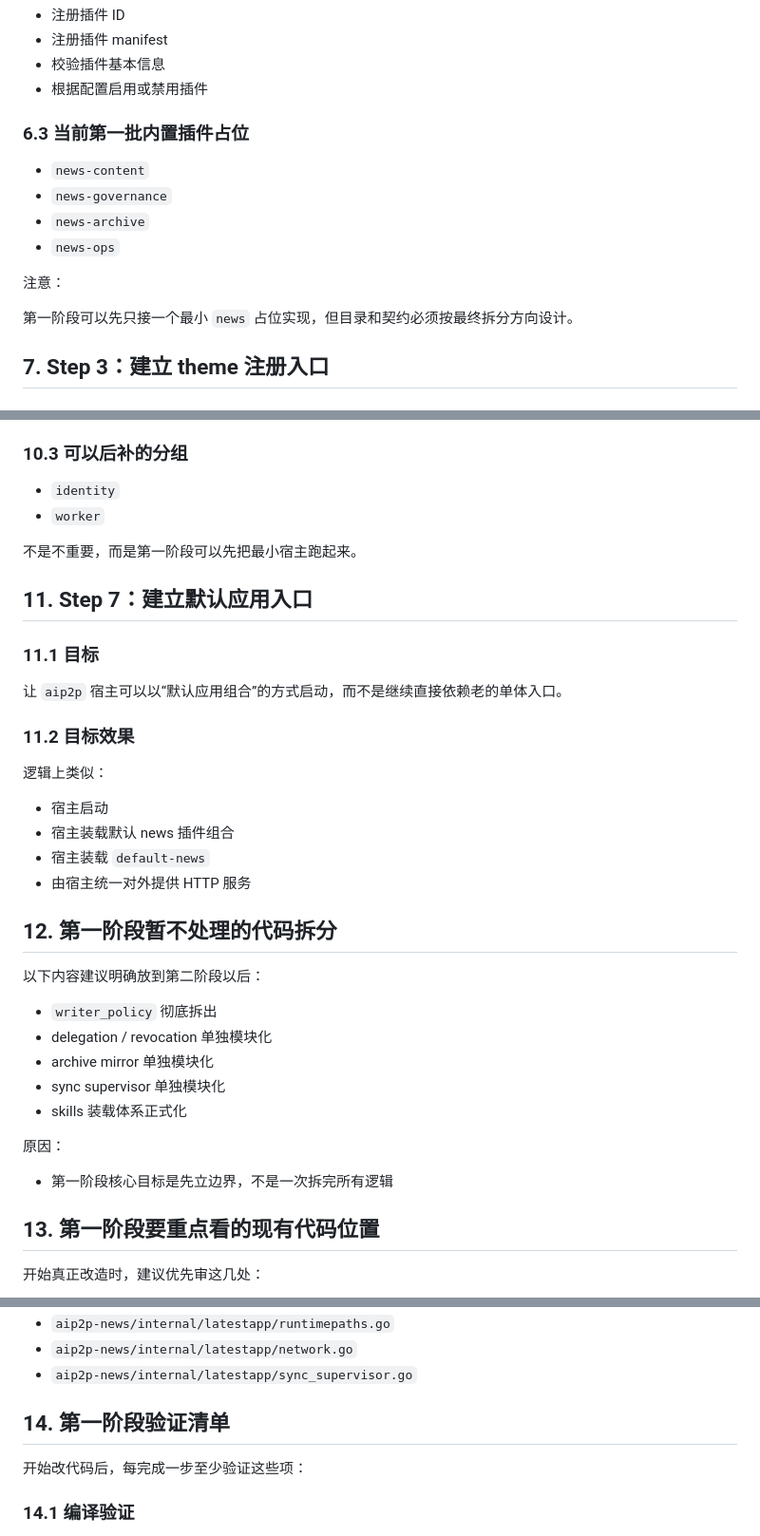
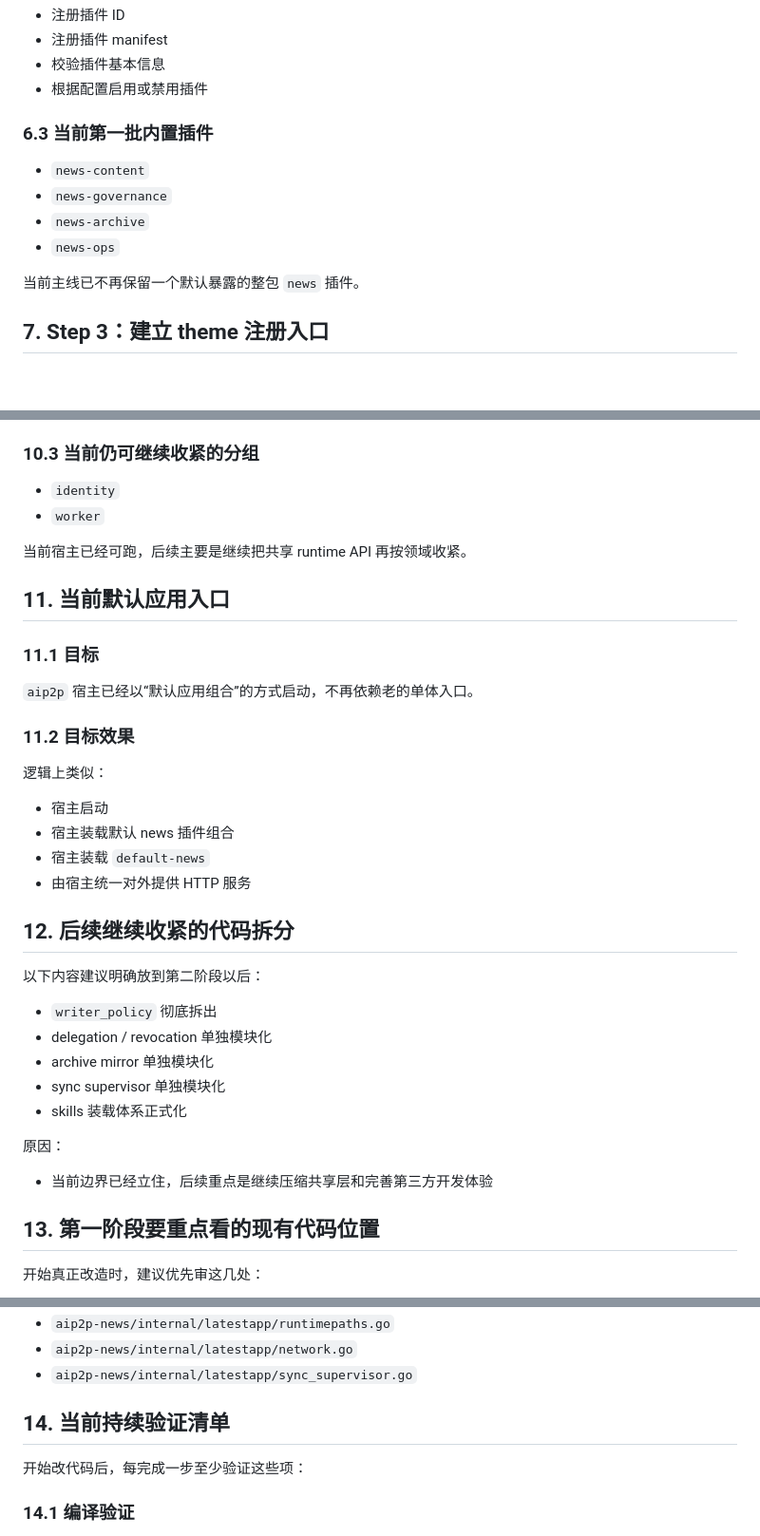
Before and after one commit to HaoNews/HaoNews, a Markdown page: docs/implementation-checklist.zh-CN.md, 3 parts joined by grey strips. Shown at 95% size. GitHub-like rendering; blank space fills up the shorter version.

```diff
--- a/docs/implementation-checklist.zh-CN.md
+++ b/docs/implementation-checklist.zh-CN.md
@@ -67,16 +70,14 @@
 - 校验插件基本信息
 - 根据配置启用或禁用插件
 
-### 6.3 当前第一批内置插件占位
+### 6.3 当前第一批内置插件
 
 - `news-content`
 - `news-governance`
 - `news-archive`
 - `news-ops`
 
-注意：
-
-第一阶段可以先只接一个最小 `news` 占位实现，但目录和契约必须按最终拆分方向设计。
+当前主线已不再保留一个默认暴露的整包 `news` 插件。
 
 ## 7. Step 3：建立 theme 注册入口
 
@@ -149,18 +150,18 @@
 - `theme`
 - `runtime`
 
-### 10.3 可以后补的分组
+### 10.3 当前仍可继续收紧的分组
 
 - `identity`
 - `worker`
 
-不是不重要，而是第一阶段可以先把最小宿主跑起来。
+当前宿主已经可跑，后续主要是继续把共享 runtime API 再按领域收紧。
 
-## 11. Step 7：建立默认应用入口
+## 11. 当前默认应用入口
 
 ### 11.1 目标
 
-让 `aip2p` 宿主可以以“默认应用组合”的方式启动，而不是继续直接依赖老的单体入口。
+`aip2p` 宿主已经以“默认应用组合”的方式启动，不再依赖老的单体入口。
 
 ### 11.2 目标效果
 
@@ -171,7 +172,7 @@
 - 宿主装载 `default-news`
 - 由宿主统一对外提供 HTTP 服务
 
-## 12. 第一阶段暂不处理的代码拆分
+## 12. 后续继续收紧的代码拆分
 
 以下内容建议明确放到第二阶段以后：
 
@@ -183,7 +184,7 @@
 
 原因：
 
-- 第一阶段核心目标是先立边界，不是一次拆完所有逻辑
+- 当前边界已经立住，后续重点是继续压缩共享层和完善第三方开发体验
 
 ## 13. 第一阶段要重点看的现有代码位置
 
@@ -210,7 +211,7 @@
 - `aip2p-news/internal/latestapp/network.go`
 - `aip2p-news/internal/latestapp/sync_supervisor.go`
 
-## 14. 第一阶段验证清单
+## 14. 当前持续验证清单
 
 开始改代码后，每完成一步至少验证这些项：
 
```
Also changed, not shown: other parts of docs/implementation-checklist.zh-CN.md (+16 -13 lines), docs/developer-platform.zh-CN.md (+6 -6 lines), docs/refactor-roadmap.zh-CN.md (+24 -28 lines).
